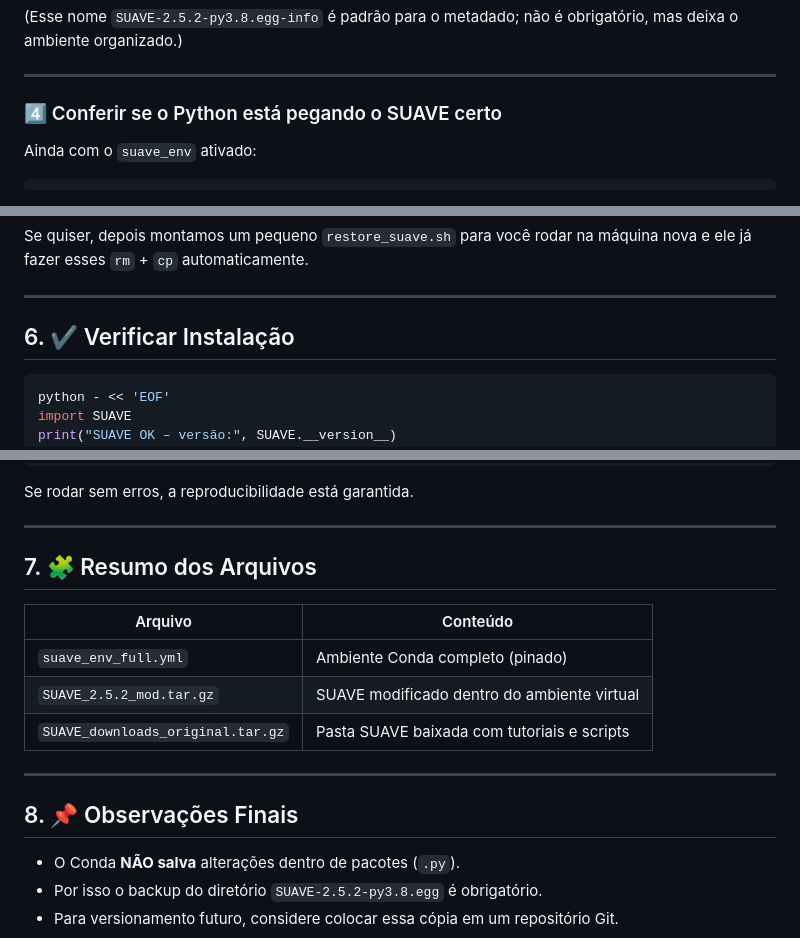
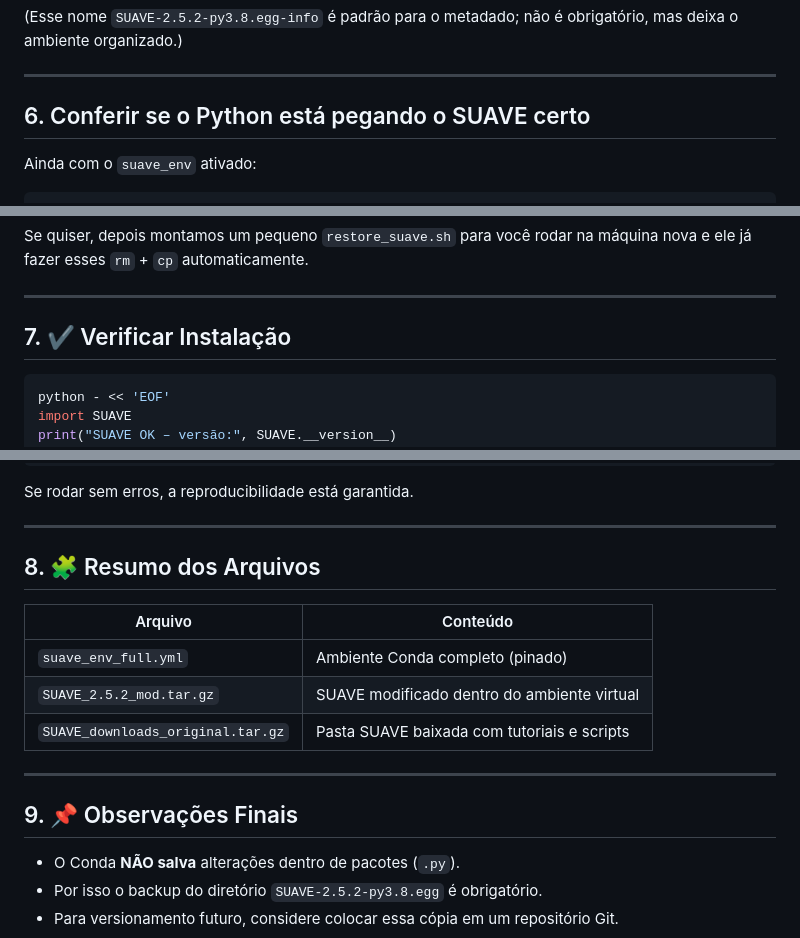
Before and after one commit to ViniciusAbrao/SUAVE, a Markdown page: README.md, 3 parts joined by grey strips. Rendered like a GitHub page.

````diff
--- a/README.md
+++ b/README.md
@@ -176,7 +175,7 @@ cp -r ~/Downloads/SUAVE/my_files/SUAVE_2.5.2_mod/EGG-INFO \
 
 ---
 
-### 4️⃣ Conferir se o Python está pegando o SUAVE certo
+## 6. Conferir se o Python está pegando o SUAVE certo
 
 Ainda com o `suave_env` ativado:
 
@@ -203,7 +202,7 @@ Se quiser, depois montamos um pequeno `restore_suave.sh` para você rodar na má
 
 ---
 
-## 6. ✔️ Verificar Instalação
+## 7. ✔️ Verificar Instalação
 
 ```bash
 python - << 'EOF'
@@ -223,7 +222,7 @@ Se rodar sem erros, a reproducibilidade está garantida.
 
 ---
 
-## 7. 🧩 Resumo dos Arquivos
+## 8. 🧩 Resumo dos Arquivos
 
 | Arquivo                           | Conteúdo                                    |
 | --------------------------------- | ------------------------------------------- |
@@ -233,7 +232,7 @@ Se rodar sem erros, a reproducibilidade está garantida.
 
 ---
 
-## 8. 📌 Observações Finais
+## 9. 📌 Observações Finais
 
 * O Conda **NÃO salva** alterações dentro de pacotes (`.py`).
 * Por isso o backup do diretório `SUAVE-2.5.2-py3.8.egg` é obrigatório.
````
Also changed, not shown: other parts of README.md (+2 -3 lines).
